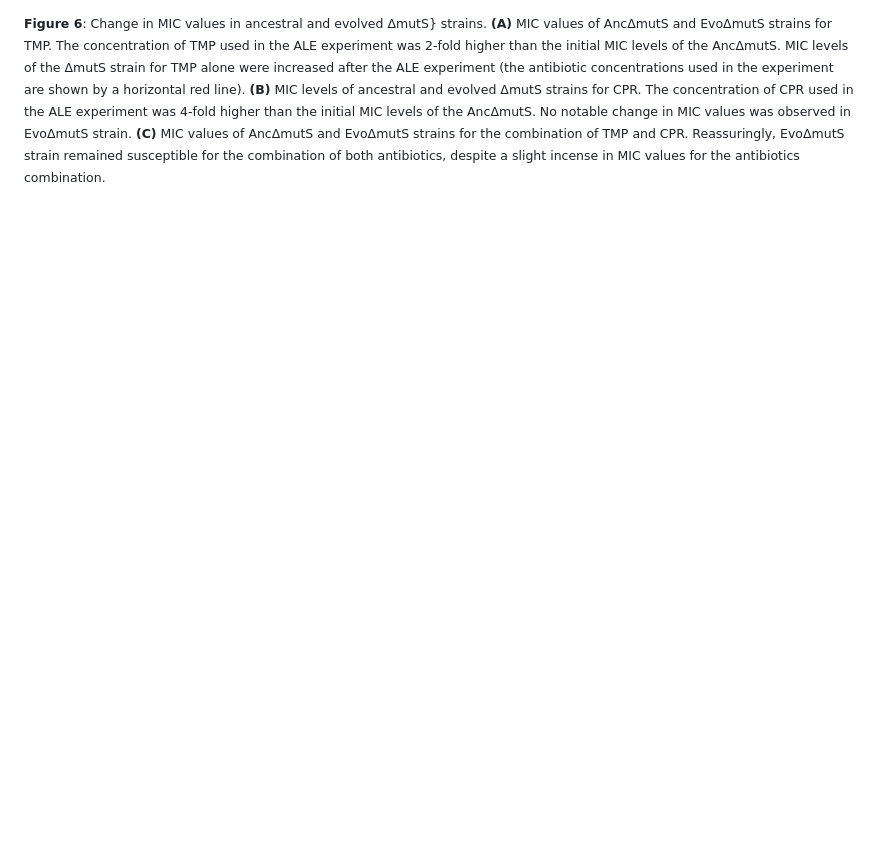
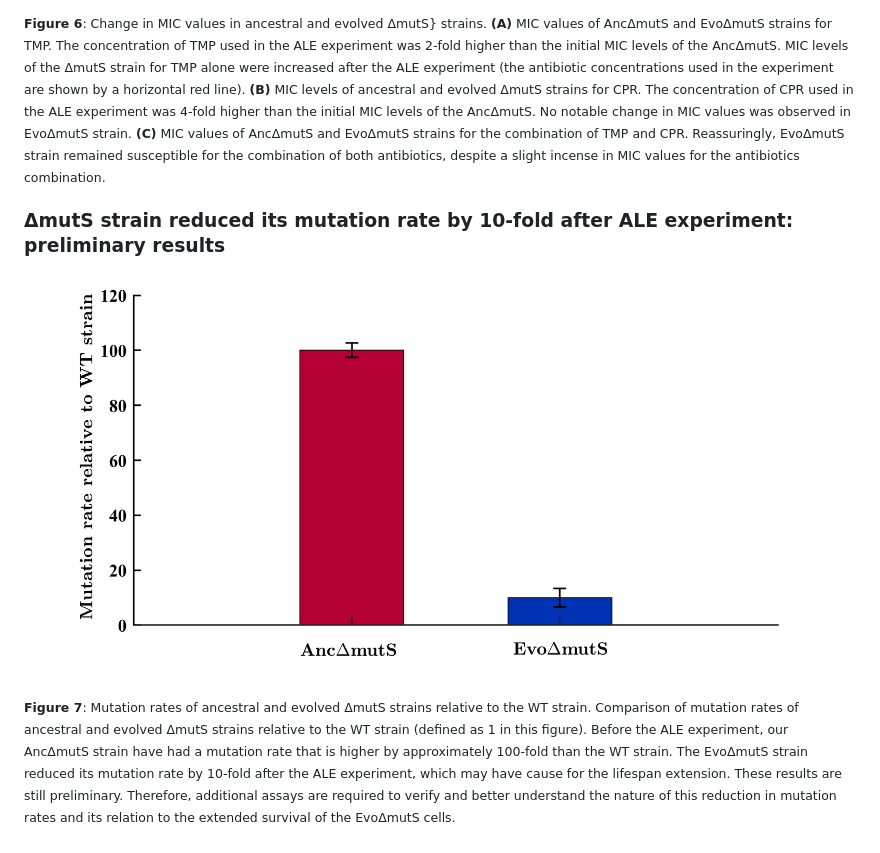
Before and after one commit to Sapirsch/M.Sc.-in-Biotechnology, a Markdown page: README.md, the part around the change. Drawn GitHub-style; pictures changed too: Figures/7_201122_mutation_rate_relative_to WT.png (added); blank space fills up the shorter version.

Commit message:
Adding figure 7

```diff
--- a/README.md
+++ b/README.md
@@ -60,3 +60,12 @@ Isoleucine-to-Leucine substitution mutation at position 333 of Mdh occurred near
 **(A)** MIC values of Anc&Delta;mutS and Evo&Delta;mutS strains for TMP. The concentration of TMP used in the ALE experiment was 2-fold higher than the initial MIC levels of the Anc&Delta;mutS. MIC levels of the &Delta;mutS strain for TMP alone were increased after the ALE experiment (the antibiotic concentrations used in the experiment are shown by a horizontal red line). **(B)** MIC levels of ancestral and evolved &Delta;mutS strains for CPR. The concentration of CPR used in the ALE experiment was 4-fold higher than the initial MIC levels of the Anc&Delta;mutS. No notable change in MIC values was observed in Evo&Delta;mutS strain.
 **(C)** MIC values of Anc&Delta;mutS and Evo&Delta;mutS strains for the combination of TMP and CPR. Reassuringly, Evo&Delta;mutS strain remained susceptible for the combination of both antibiotics, despite a slight incense in MIC values for the antibiotics combination.
 </sub>
+
+### &Delta;mutS strain reduced its mutation rate by 10-fold after ALE experiment: preliminary results
+
+![Alt text](Figures/7_201122_mutation_rate_relative_to%20WT.png)
+
+<sub> **Figure 7**: Mutation rates of ancestral and evolved &Delta;mutS strains relative to the WT strain.
+Comparison of mutation rates of ancestral and evolved &Delta;mutS strains relative to the WT strain (defined as 1 in this figure). Before the ALE experiment, our Anc&Delta;mutS strain have had a mutation rate that is higher by approximately 100-fold than the WT strain. The Evo&Delta;mutS strain reduced its mutation rate by 10-fold after the ALE experiment, which may have cause for the lifespan extension. These results are still preliminary. Therefore, additional assays are required to verify and better understand the nature of this reduction in mutation rates and its relation to the extended survival of the Evo&Delta;mutS cells.
+
+</sub>
```
